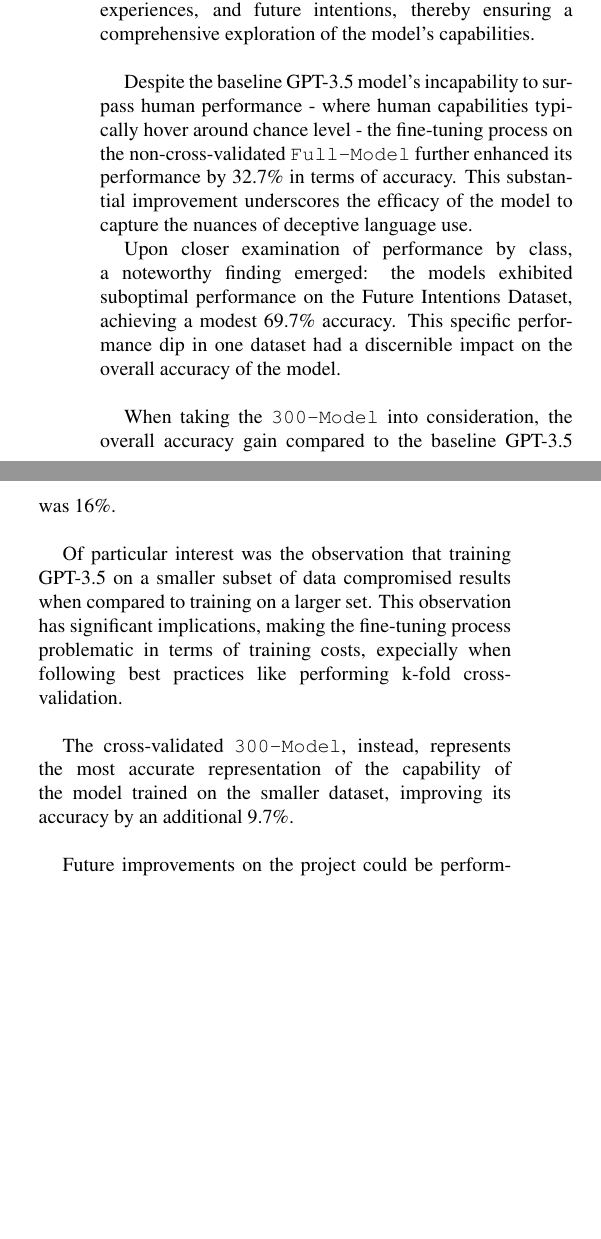
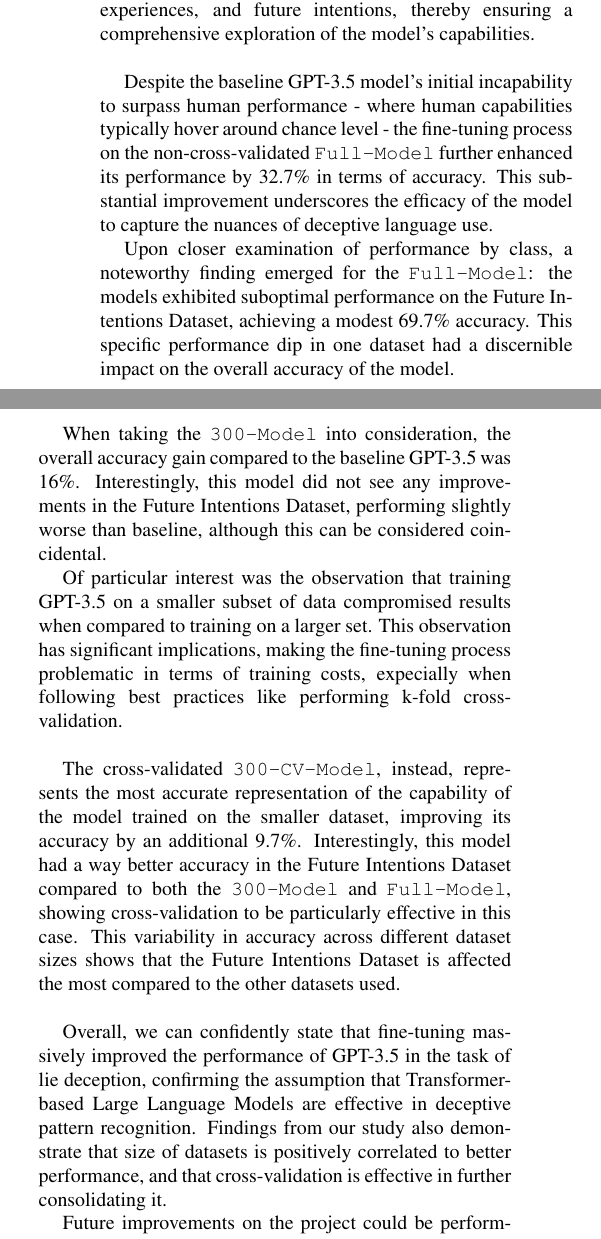
Before and after one commit to TannerAGraves/GPT-LieDetection, a LaTeX paper (report/egpaper_final.tex): two parts of the columns of page 6 of 13, joined at a grey line, cut so that both start at the same text, the shorter picture padded with empty space. Compiled offline with pdfLaTeX.

Commit message:
revisioned paper

```diff
--- a/report/egpaper_final.tex
+++ b/report/egpaper_final.tex
@@ -466,24 +475,34 @@
 statements related to personal opinions, autobiographical experiences, and future intentions, thereby ensuring
 a comprehensive exploration of the model's capabilities. \\
 
-Despite the baseline GPT-3.5 model's incapability to surpass human performance - where human capabilities
+Despite the baseline GPT-3.5 model's initial incapability to surpass human performance - where human capabilities
 typically hover around chance level - the fine-tuning process on the non-cross-validated \texttt{Full-Model} further enhanced its performance by 32.7\% in terms
 of accuracy.
 This substantial improvement underscores the efficacy of the model to capture the nuances of deceptive language use.
 
-Upon closer examination of performance by class, a noteworthy finding emerged: the models exhibited
+Upon closer examination of performance by class, a noteworthy finding emerged for the \texttt{Full-Model}: the models exhibited
 suboptimal performance on the Future Intentions Dataset, achieving a modest 69.7\% accuracy.
 This specific performance dip in one dataset had a discernible impact on the overall accuracy of the model. \\
 
-When taking the \texttt{300-Model} into consideration, the overall accuracy gain compared to the baseline GPT-3.5 was 16\%. \\
+When taking the \texttt{300-Model} into consideration, the overall accuracy gain compared to the baseline GPT-3.5 was 16\%.
+Interestingly, this model did not see any improvements in the Future Intentions Dataset, performing slightly worse than baseline,
+although this can be considered coincidental.
 
 Of particular interest was the observation that training GPT-3.5 on a smaller subset of data compromised
 results when compared to training on a larger set. This observation has significant
 implications, making the fine-tuning process problematic in terms of training costs,
 expecially when following best practices like performing k-fold cross-validation. \\
 
-The cross-validated \texttt{300-Model}, instead, represents the most accurate representation of the capability of the model trained
-on the smaller dataset, improving its accuracy by an additional 9.7\%. \\
+The cross-validated \texttt{300-CV-Model}, instead, represents the most accurate representation of the capability of the model trained
+on the smaller dataset, improving its accuracy by an additional 9.7\%. Interestingly, this model had a way better accuracy
+in the Future Intentions Dataset compared to both the \texttt{300-Model} and \texttt{Full-Model}, showing cross-validation to be particularly
+effective in this case. This variability in accuracy across different dataset sizes shows that the Future Intentions Dataset is affected the
+most compared to the other datasets used. \\
+
+Overall, we can confidently state that fine-tuning massively improved the performance of GPT-3.5 in the task of lie deception,
+confirming the assumption that Transformer-based Large Language Models are effective in deceptive pattern recognition. Findings
+from our study also demonstrate that size of datasets is positively correlated to better performance, and that cross-validation
+is effective in further consolidating it.
 
 Future improvements on the project could be performing 10-fold cross-validation on the \texttt{Full-Model} to have a better understanding
 of the full capabilities of GPT-3.5 in detecting deception leveraging the full dataset. Moreover, the use of stylometric analysis could shed
```
Also changed, not shown: report/egpaper_final.bbl (added), report/egpaper_final.pdf, report/img/cross_validation.png (deleted), report/img/cross_validation_diagram.jpg (added), report/egpaper_final.tex (29 more changed lines), 6 other files.
